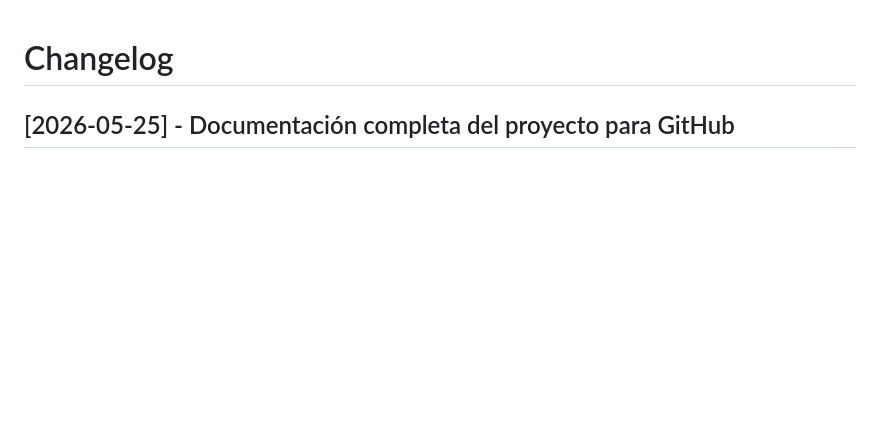
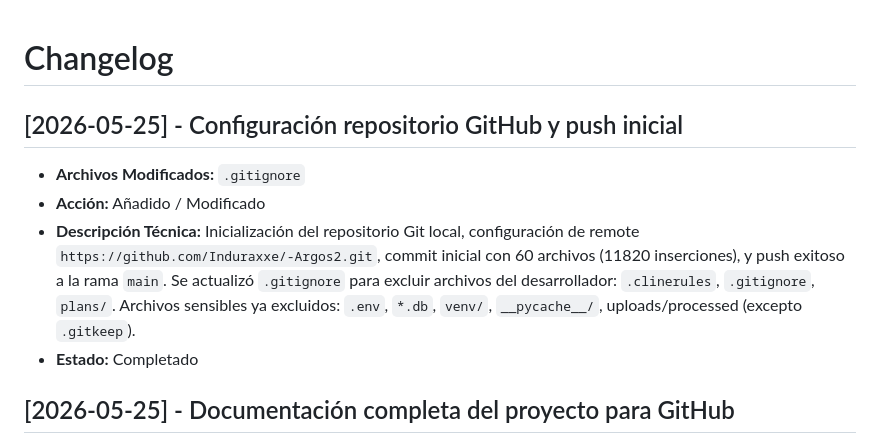
Before and after one commit to Induraxxe/-Argos2, a Markdown page: CHANGELOG.md, the part around the change. Rendered like a GitHub page; blank space fills up the shorter version.

Commit message:
docs: actualizar CHANGELOG con registro de configuracion Git y push inicial

```diff
--- a/CHANGELOG.md
+++ b/CHANGELOG.md
@@ -1,4 +1,10 @@
 # Changelog
+
+## [2026-05-25] - Configuración repositorio GitHub y push inicial
+- **Archivos Modificados:** `.gitignore`
+- **Acción:** Añadido / Modificado
+- **Descripción Técnica:** Inicialización del repositorio Git local, configuración de remote `https://github.com/Induraxxe/-Argos2.git`, commit inicial con 60 archivos (11820 inserciones), y push exitoso a la rama `main`. Se actualizó `.gitignore` para excluir archivos del desarrollador: `.clinerules`, `.gitignore`, `plans/`. Archivos sensibles ya excluidos: `.env`, `*.db`, `venv/`, `__pycache__/`, uploads/processed (excepto `.gitkeep`).
+- **Estado:** Completado
 
 ## [2026-05-25] - Documentación completa del proyecto para GitHub
 
```
